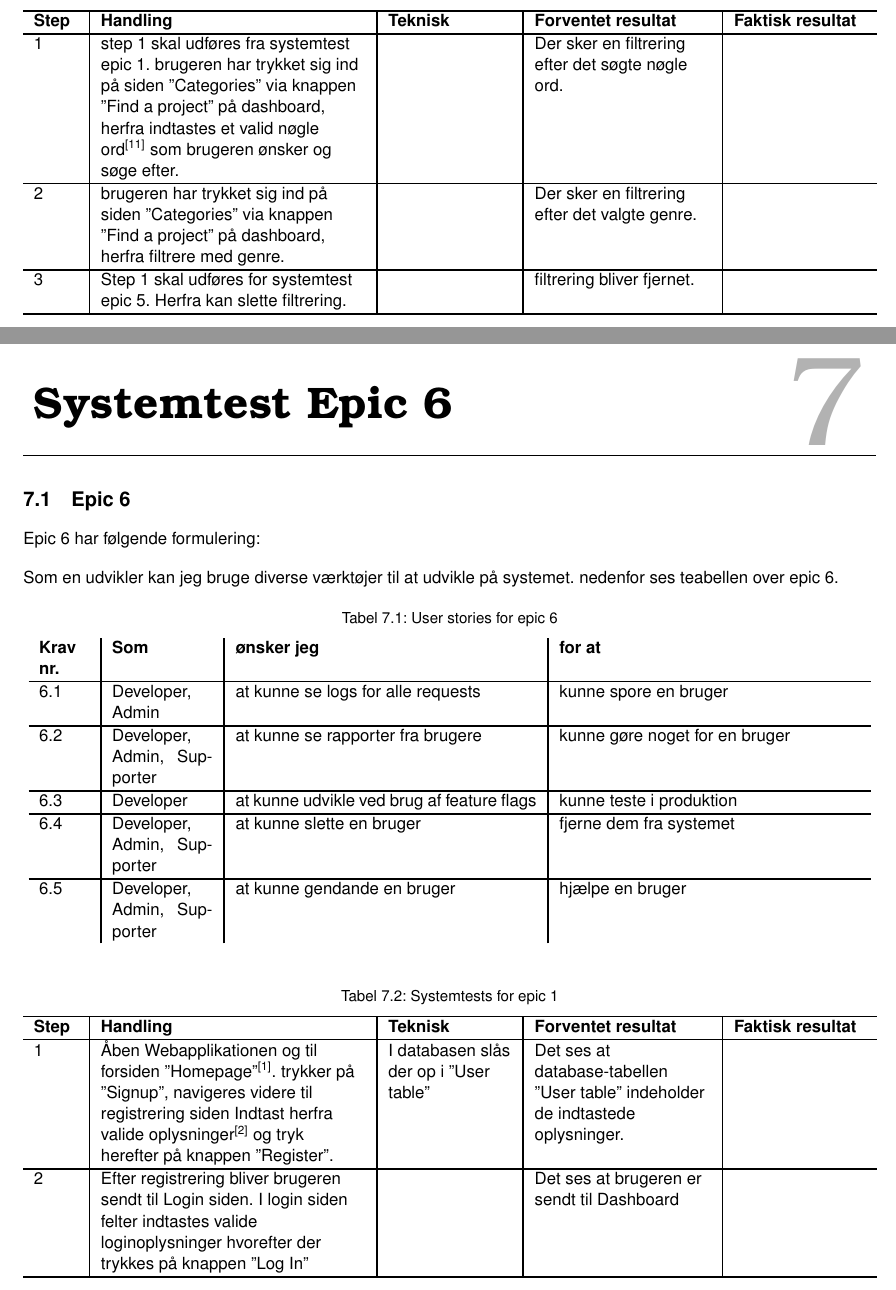
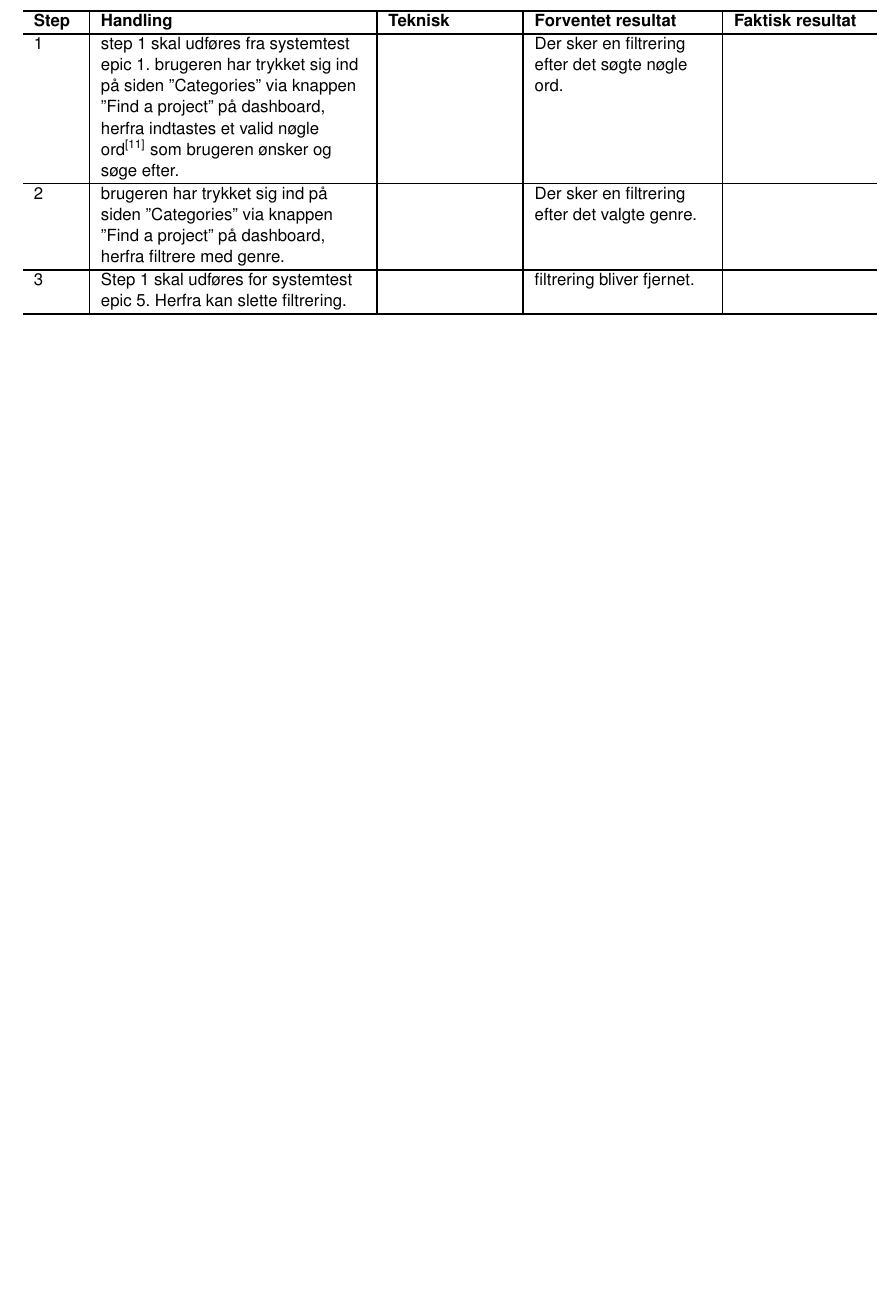
Before and after one commit to converge-app/systemtests, a LaTeX book (system-tests.tex, which reads Sektioner/epics/epic-6.tex, Sektioner/systemtests.tex): two parts of pages 9 and 10 of 12 before the commit and part of page 9 of 11 after it, the two joined at a grey line, cut so that both start at the same text, the shorter picture padded with empty space. Compiled offline with pdfLaTeX.

Commit message:
added some changes

```diff
--- a/Sektioner/epics/epic-6.tex
+++ /dev/null
@@ -1,35 +0,0 @@
-\chapter{Systemtest Epic 6}
-\section{Epic 6}
-Epic 6 har følgende formulering:
-
-Som en udvikler kan jeg bruge diverse værktøjer til at udvikle på systemet.
-nedenfor ses teabellen over epic 6.
-
-\begin{table}[H]
-    \centering
-    \caption{User stories for epic 6}
-    \label{tab:us-epic7}
-    \begin{tabular}{p{1cm}|p{2cm}|p{6cm}|p{6cm}}
-        \textbf{Krav nr.} & \textbf{Som}                & \textbf{ønsker jeg}                        & \textbf{for at}                \\\hline
-        6.1               & Developer, Admin            & at kunne se logs for alle requests         & kunne spore en bruger          \\\hline
-        6.2               & Developer, Admin, Supporter & at kunne se rapporter fra brugere          & kunne gøre noget for en bruger \\\hline
-        6.3               & Developer                   & at kunne udvikle ved brug af feature flags & kunne teste i produktion       \\\hline
-        6.4               & Developer, Admin, Supporter & at kunne slette en bruger                  & fjerne dem fra systemet        \\\hline
-        6.5               & Developer, Admin, Supporter & at kunne gendande en bruger                & hjælpe en bruger               \\
-    \end{tabular}
-\end{table}
-
-
-\begin{table}[H]
-	\centering
-	\caption{Systemtests for epic 1}
-	\begin{tabular}{L{25pt}|L{150pt}|L{70pt}|L{100pt}|L{75pt}}
-		\hline
-		\textbf{Step} & \textbf{Handling} & \textbf{Teknisk} & \textbf{Forventet resultat} & \textbf{Faktisk resultat} \\
-		\hline
-		1 & Åben Webapplikationen og til forsiden ''Homepage''\textsuperscript{[1]}. trykker på ''Signup'', navigeres videre til registrering siden Indtast herfra valide oplysninger\textsuperscript{[2]} og tryk herefter på knappen ''Register''. & I databasen slås der op i ''User table'' & Det ses at database-tabellen ''User table'' indeholder de indtastede oplysninger. & \\
-		\hline
-		2 & Efter registrering bliver brugeren sendt til Login siden. I login siden felter indtastes valide loginoplysninger hvorefter der trykkes på knappen ''Log In'' &  & Det ses at brugeren er sendt til Dashboard & \\
-		\hline
-	\end{tabular}
-\end{table}
--- a/Sektioner/systemtests.tex
+++ b/Sektioner/systemtests.tex
@@ -1,8 +1,5 @@
-
-
 \import{Sektioner/epics/}{epic-1}
 \import{Sektioner/epics/}{epic-2}\newpage
 \import{Sektioner/epics/}{epic-3}\newpage
 \import{Sektioner/epics/}{epic-4}\newpage
 \import{Sektioner/epics/}{epic-5}\newpage
-\import{Sektioner/epics/}{epic-6}\newpage
```
Also changed, not shown: Sektioner/epics/epic-1.tex (+1 -0 lines).
